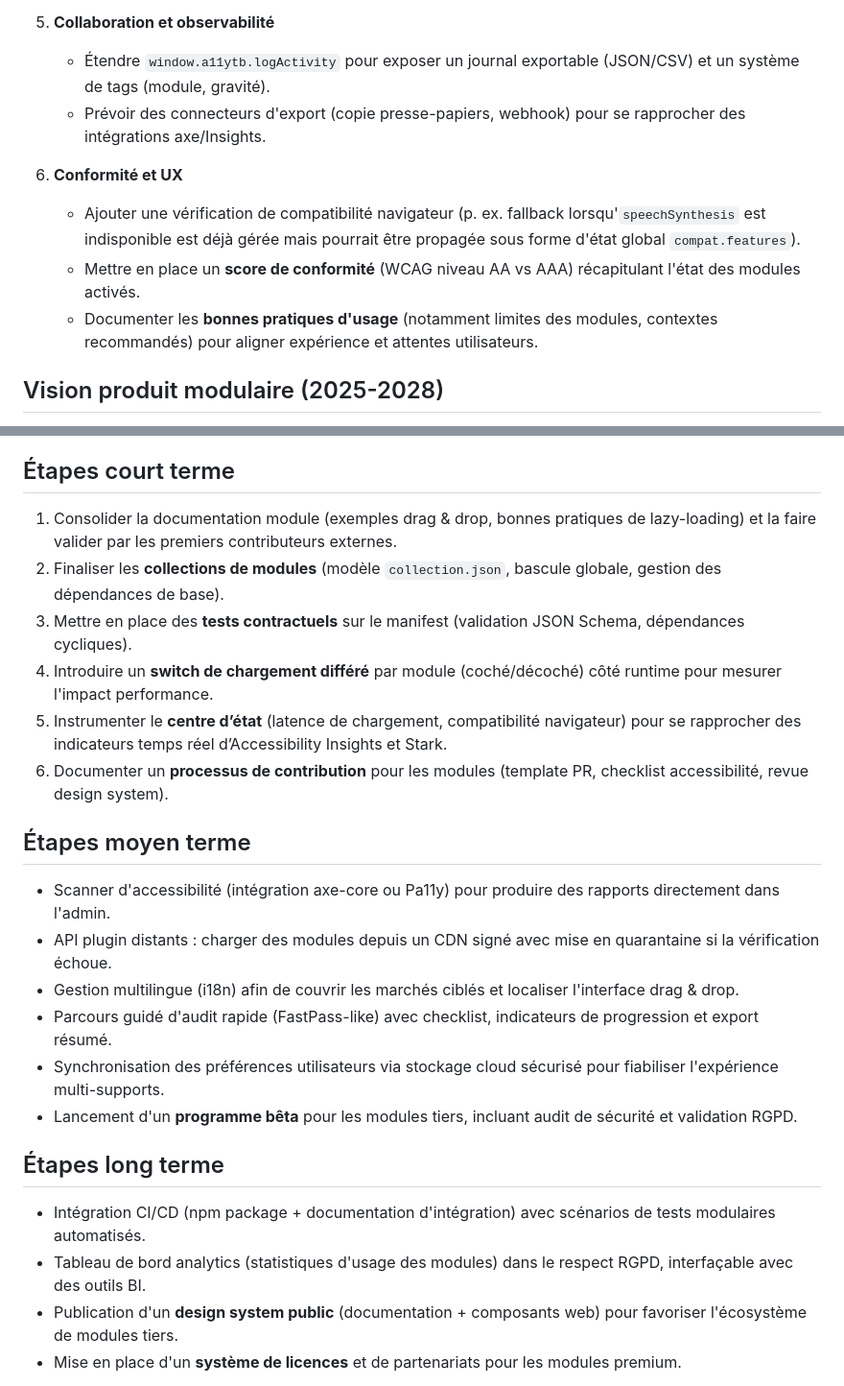
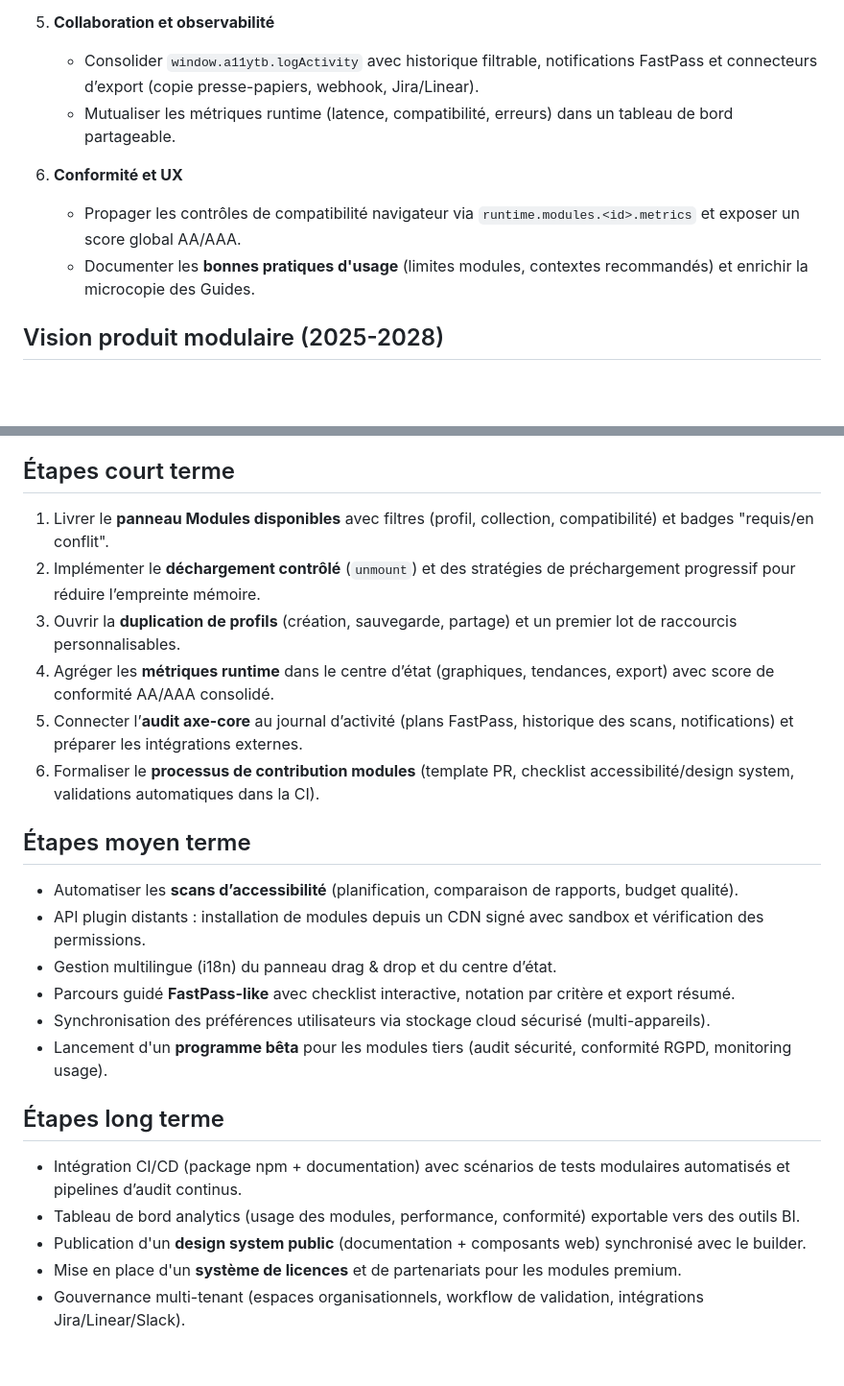
Before and after one commit to jeromelegousse/a11y-toolbox-pro, a Markdown page: docs/comparatif-et-roadmap.md, 2 parts joined by grey strips. Shown: that part at 96% size. Drawn GitHub-style; blank space fills up the shorter version.

```diff
--- a/docs/comparatif-et-roadmap.md
+++ b/docs/comparatif-et-roadmap.md
@@ -70,13 +79,12 @@ Cette note sert de base pour situer A11y Toolbox Pro par rapport aux extensions
    - Définir un **mode sombre** et garantir une cohérence icône/illustration (SVG optimisés, lignes de 1.5px, labels visibles).
 
 5. **Collaboration et observabilité**
-   - Étendre `window.a11ytb.logActivity` pour exposer un journal exportable (JSON/CSV) et un système de tags (module, gravité).
-   - Prévoir des connecteurs d'export (copie presse-papiers, webhook) pour se rapprocher des intégrations axe/Insights.
+   - Consolider `window.a11ytb.logActivity` avec historique filtrable, notifications FastPass et connecteurs d’export (copie presse-papiers, webhook, Jira/Linear).
+   - Mutualiser les métriques runtime (latence, compatibilité, erreurs) dans un tableau de bord partageable.
 
 6. **Conformité et UX**
-   - Ajouter une vérification de compatibilité navigateur (p. ex. fallback lorsqu'`speechSynthesis` est indisponible est déjà gérée mais pourrait être propagée sous forme d'état global `compat.features`).
-   - Mettre en place un **score de conformité** (WCAG niveau AA vs AAA) récapitulant l'état des modules activés.
-   - Documenter les **bonnes pratiques d'usage** (notamment limites des modules, contextes recommandés) pour aligner expérience et attentes utilisateurs.
+   - Propager les contrôles de compatibilité navigateur via `runtime.modules.<id>.metrics` et exposer un score global AA/AAA.
+   - Documenter les **bonnes pratiques d'usage** (limites modules, contextes recommandés) et enrichir la microcopie des Guides.
 
 ## Vision produit modulaire (2025-2028)
 
@@ -149,27 +154,27 @@ permettant de composer l'expérience utilisateur et de cocher/décocher dynamiqu
 
 ## Étapes court terme
 
-1. Consolider la documentation module (exemples drag & drop, bonnes pratiques de lazy-loading) et la faire valider par les
-   premiers contributeurs externes.
-2. Finaliser les **collections de modules** (modèle `collection.json`, bascule globale, gestion des dépendances de base).
-3. Mettre en place des **tests contractuels** sur le manifest (validation JSON Schema, dépendances cycliques).
-4. Introduire un **switch de chargement différé** par module (coché/décoché) côté runtime pour mesurer l'impact performance.
-5. Instrumenter le **centre d’état** (latence de chargement, compatibilité navigateur) pour se rapprocher des indicateurs temps réel d’Accessibility Insights et Stark.
-6. Documenter un **processus de contribution** pour les modules (template PR, checklist accessibilité, revue design system).
+1. Livrer le **panneau Modules disponibles** avec filtres (profil, collection, compatibilité) et badges "requis/en conflit".
+2. Implémenter le **déchargement contrôlé** (`unmount`) et des stratégies de préchargement progressif pour réduire l’empreinte mémoire.
+3. Ouvrir la **duplication de profils** (création, sauvegarde, partage) et un premier lot de raccourcis personnalisables.
+4. Agréger les **métriques runtime** dans le centre d’état (graphiques, tendances, export) avec score de conformité AA/AAA consolidé.
+5. Connecter l’**audit axe-core** au journal d’activité (plans FastPass, historique des scans, notifications) et préparer les intégrations externes.
+6. Formaliser le **processus de contribution modules** (template PR, checklist accessibilité/design system, validations automatiques dans la CI).
 
 ## Étapes moyen terme
 
-- Scanner d'accessibilité (intégration axe-core ou Pa11y) pour produire des rapports directement dans l'admin.
-- API plugin distants : charger des modules depuis un CDN signé avec mise en quarantaine si la vérification échoue.
-- Gestion multilingue (i18n) afin de couvrir les marchés ciblés et localiser l'interface drag & drop.
-- Parcours guidé d'audit rapide (FastPass-like) avec checklist, indicateurs de progression et export résumé.
-- Synchronisation des préférences utilisateurs via stockage cloud sécurisé pour fiabiliser l'expérience multi-supports.
-- Lancement d'un **programme bêta** pour les modules tiers, incluant audit de sécurité et validation RGPD.
+- Automatiser les **scans d’accessibilité** (planification, comparaison de rapports, budget qualité).
+- API plugin distants : installation de modules depuis un CDN signé avec sandbox et vérification des permissions.
+- Gestion multilingue (i18n) du panneau drag & drop et du centre d’état.
+- Parcours guidé **FastPass-like** avec checklist interactive, notation par critère et export résumé.
+- Synchronisation des préférences utilisateurs via stockage cloud sécurisé (multi-appareils).
+- Lancement d'un **programme bêta** pour les modules tiers (audit sécurité, conformité RGPD, monitoring usage).
 
 ## Étapes long terme
 
-- Intégration CI/CD (npm package + documentation d'intégration) avec scénarios de tests modulaires automatisés.
-- Tableau de bord analytics (statistiques d'usage des modules) dans le respect RGPD, interfaçable avec des outils BI.
-- Publication d'un **design system public** (documentation + composants web) pour favoriser l'écosystème de modules tiers.
+- Intégration CI/CD (package npm + documentation) avec scénarios de tests modulaires automatisés et pipelines d’audit continus.
+- Tableau de bord analytics (usage des modules, performance, conformité) exportable vers des outils BI.
+- Publication d'un **design system public** (documentation + composants web) synchronisé avec le builder.
 - Mise en place d'un **système de licences** et de partenariats pour les modules premium.
+- Gouvernance multi-tenant (espaces organisationnels, workflow de validation, intégrations Jira/Linear/Slack).
 
```
Also changed, not shown: other parts of docs/comparatif-et-roadmap.md (+41 -35 lines).
